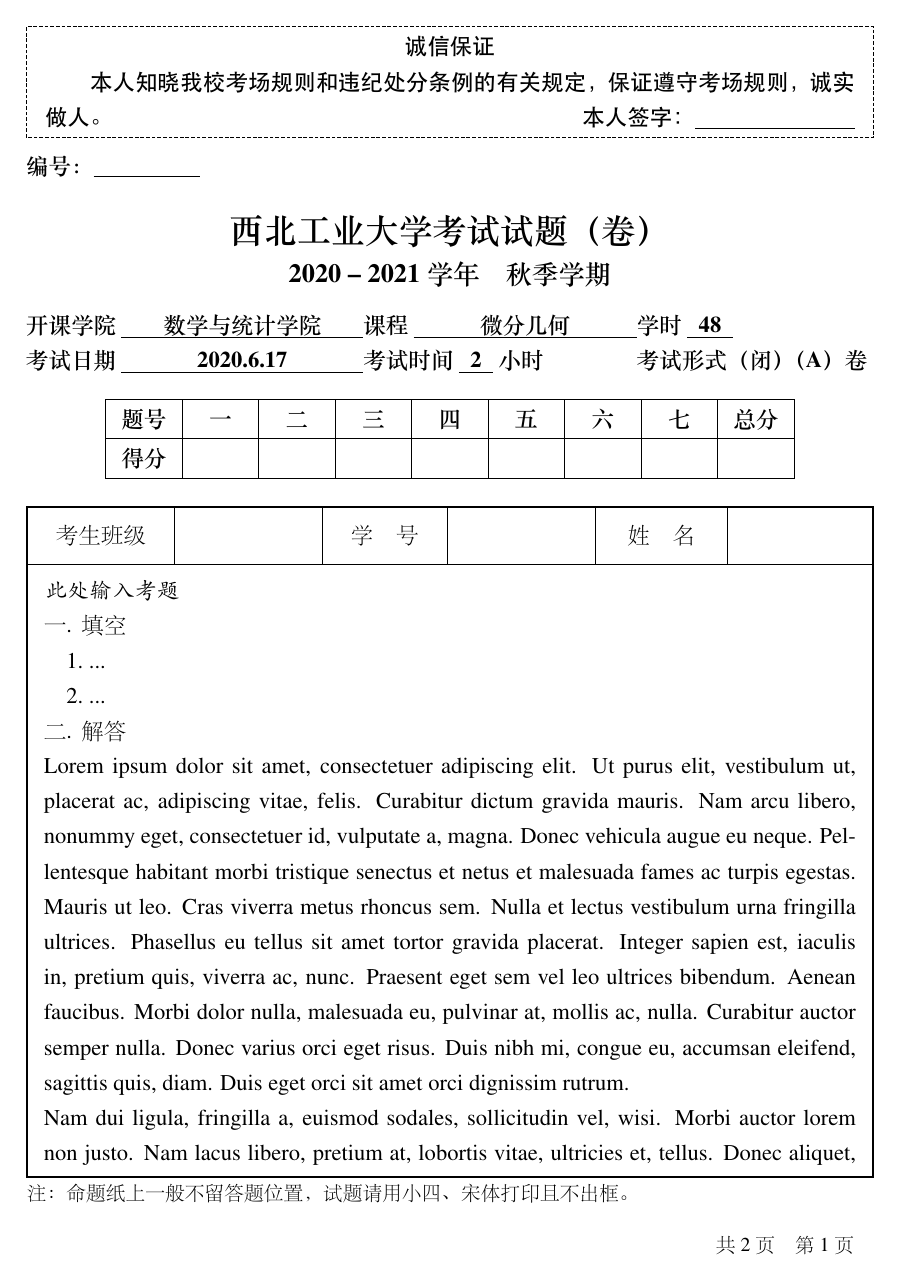
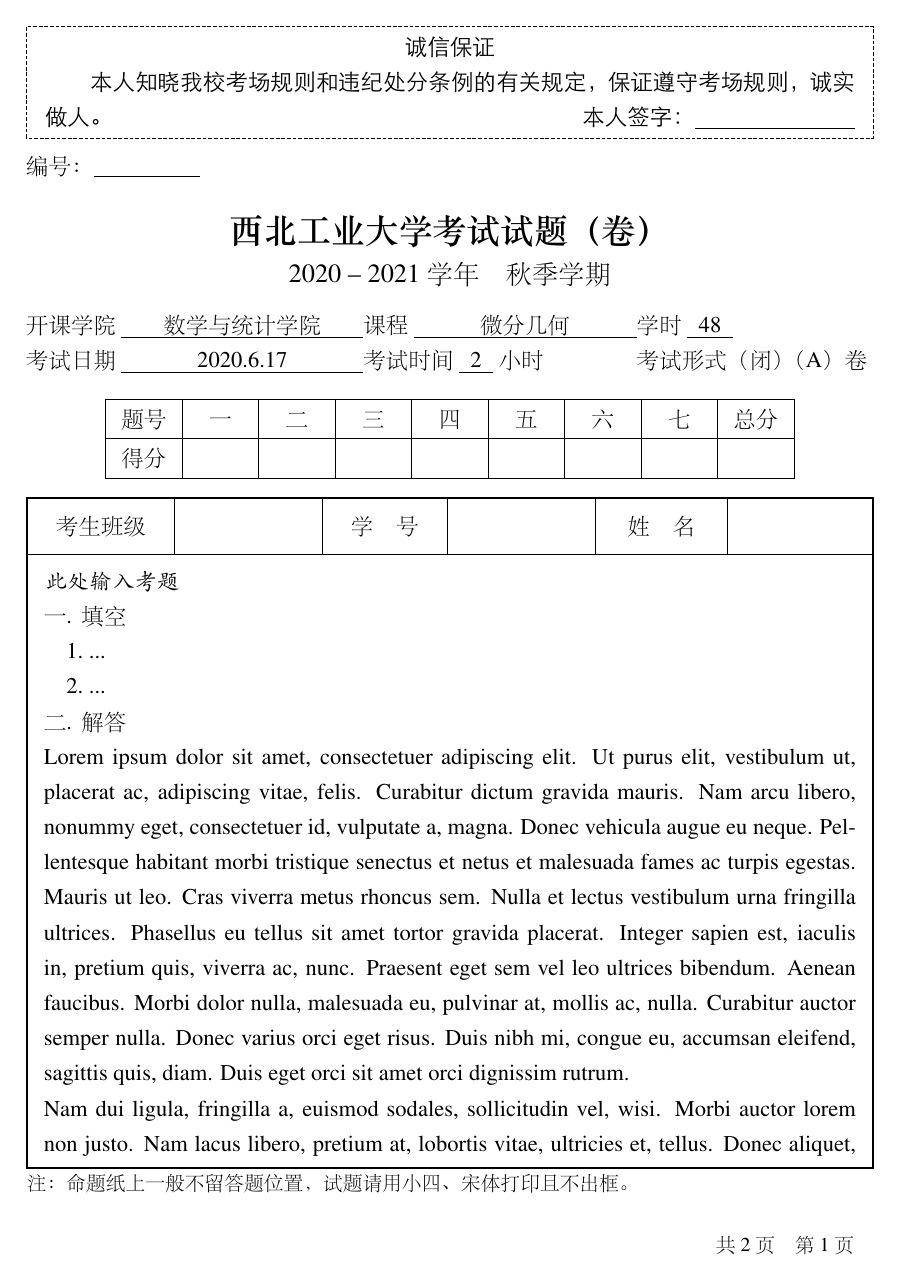
Before and after one commit to perrogg/NWPU-Exam-Template, a LaTeX problem sheet (NWPU-Exam-Template.tex): page 1 of 2. The pictures show the PDF file NWPU-Exam-Template.pdf that the author committed with the source.

Commit message:
2022-02-05 License updated

```diff
--- a/NWPU-Exam-Template.tex
+++ b/NWPU-Exam-Template.tex
@@ -78,7 +78,7 @@
 \newcommand{\titleinfo}[2]{
 	\noindent 编号：\underline{\hspace{2cm}}	%编号
 	\begin{center}
-		\zihao{-2}西北工业大学考试试题（卷）
+		\zihao{-2}{\bfseries 西北工业大学考试试题（卷）}%试卷标题信息用宋体加粗
 		\footnote{\zihao{5} 注：命题纸上一般不留答题位置，试题请用小四、宋体打印且不出框。
 		}%标题，注意事项作为脚注形式
 		\\
@@ -173,10 +173,8 @@
 
 \begin{document}
 	\zihao{-4} %试题字号小四
-{\bfseries %试卷前面信息用宋体加粗
 
 %-----------------------------诚信保证-------------------------------%
-%\vspace*{-53pt}
 \CreGuar
 \vspace*{-10pt}
 %---------------------------------------编号/标题/年度------------------------------%
```
Also changed, not shown: NWPU-Exam-Template.pdf, README.md, NWPU-Exam-Template.tex (5 more changed lines), 1 other file.
